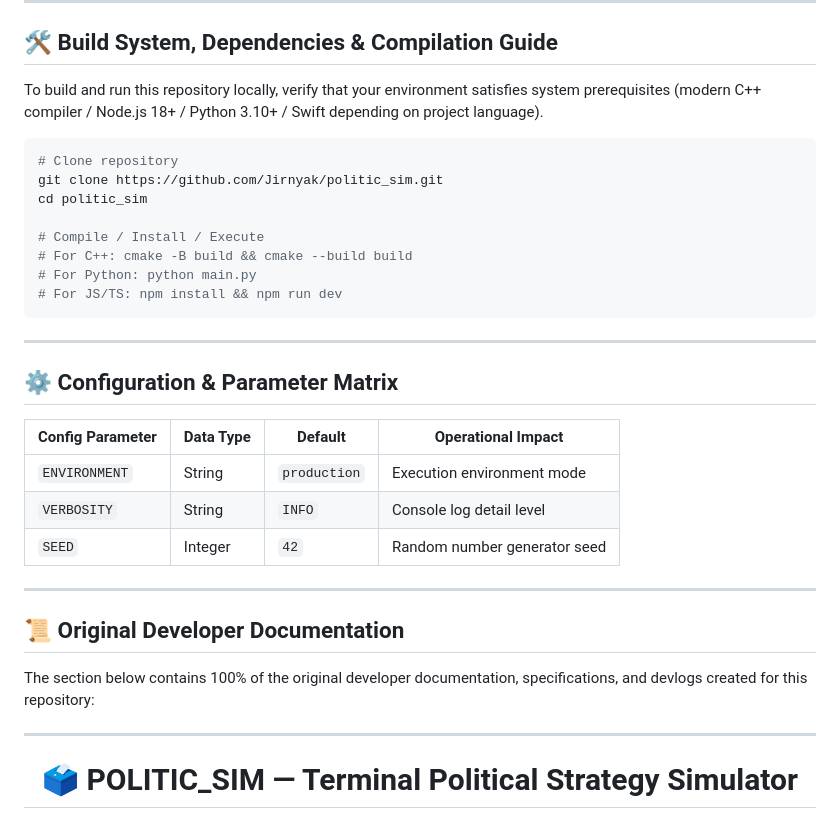
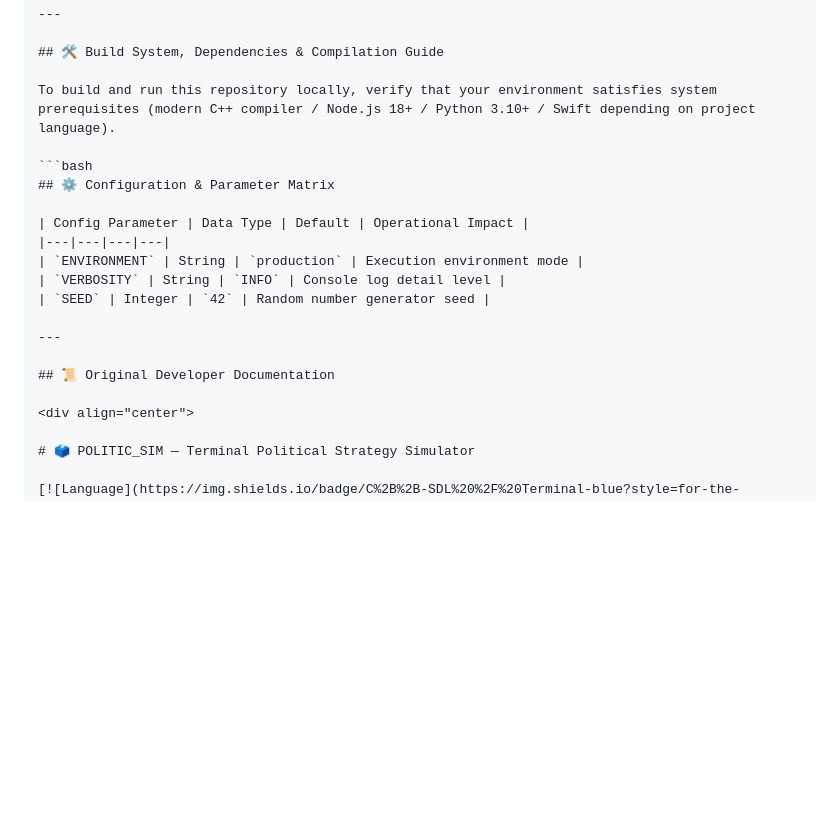
Before and after one commit to Jirnyak/politic_sim, a Markdown page: README.md, the part around one of its changes. Rendered like a GitHub page; blank space fills up the shorter version.

````diff
--- a/README.md
+++ b/README.md
@@ -131,18 +104,6 @@ The code snippet above illustrates entry-point signatures, structural type bound
 To build and run this repository locally, verify that your environment satisfies system prerequisites (modern C++ compiler / Node.js 18+ / Python 3.10+ / Swift depending on project language).
 
 ```bash
-# Clone repository
-git clone https://github.com/Jirnyak/politic_sim.git
-cd politic_sim
-
-# Compile / Install / Execute
-# For C++: cmake -B build && cmake --build build
-# For Python: python main.py
-# For JS/TS: npm install && npm run dev
-```
-
----
-
 ## ⚙️ Configuration & Parameter Matrix
 
 | Config Parameter | Data Type | Default | Operational Impact |
@@ -154,10 +115,6 @@ cd politic_sim
 ---
 
 ## 📜 Original Developer Documentation
-
-The section below contains 100% of the original developer documentation, specifications, and devlogs created for this repository:
-
----
 
 <div align="center">
 
````
Also changed, not shown: other parts of README.md (+0 -27 lines).
